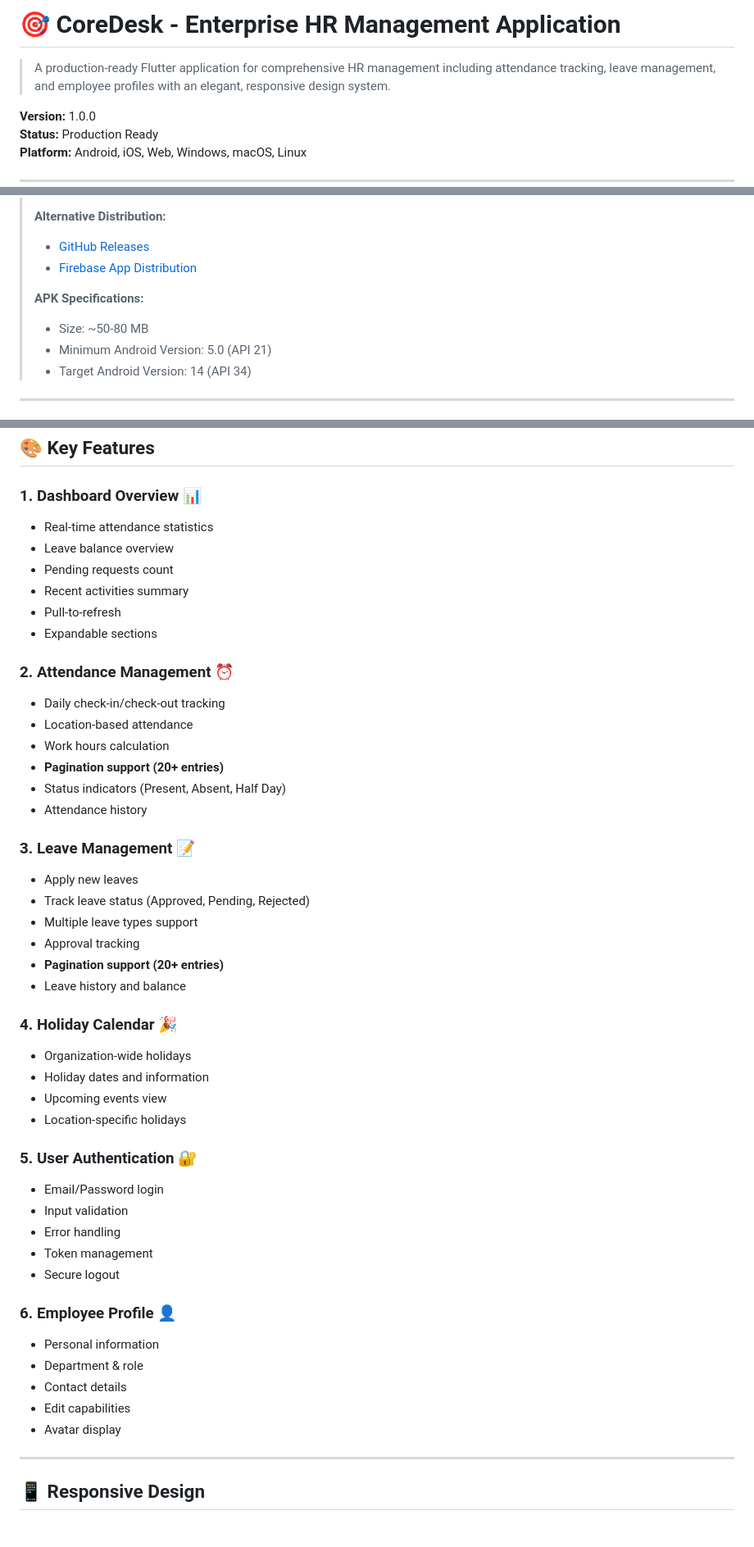
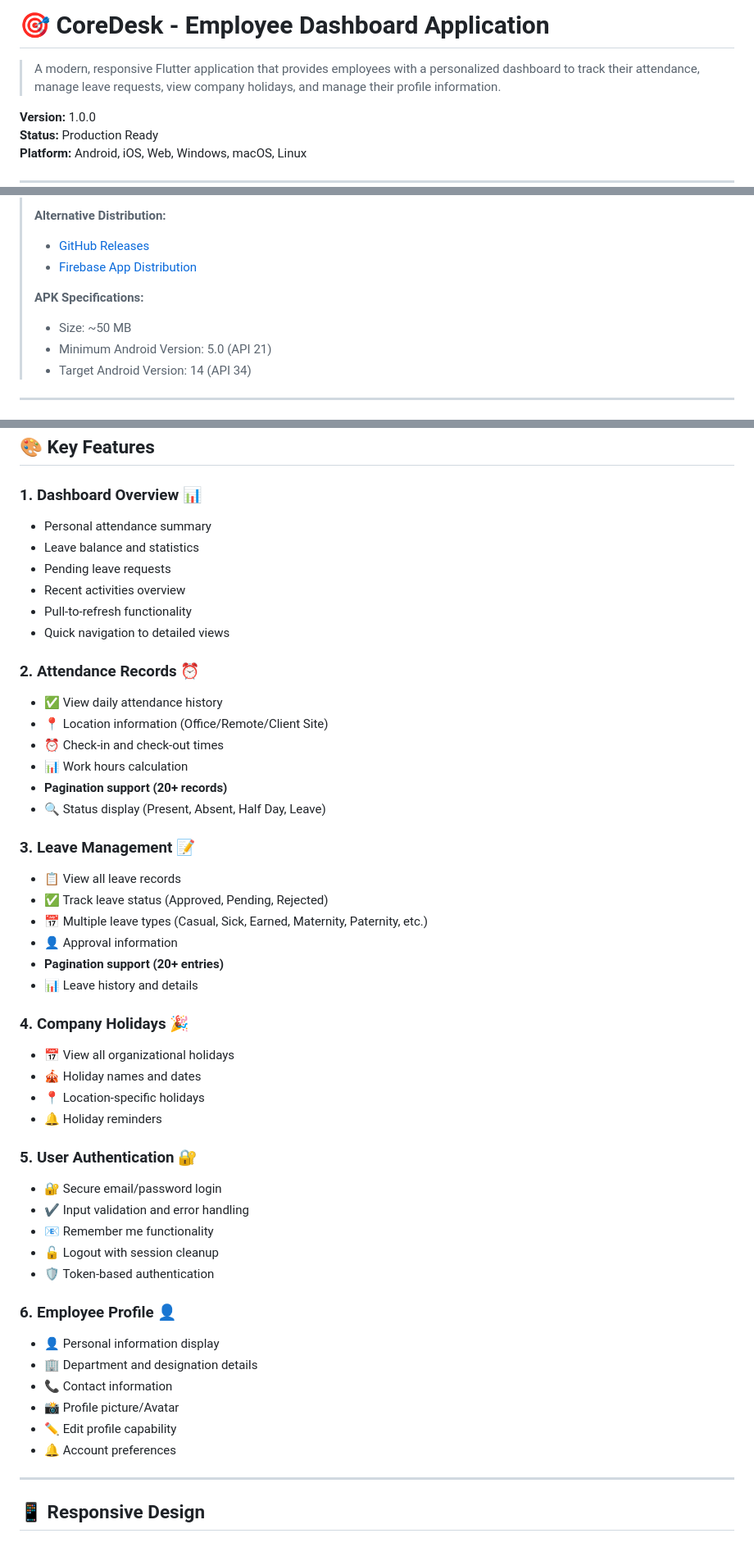
Before and after one commit to Dev-Saurabhraj/coredesk, a Markdown page: README.md, 3 parts joined by grey strips. Shown at 82% size. Rendered like a GitHub page.

```diff
--- a/README.md
+++ b/README.md
@@ -1,6 +1,6 @@
-# 🎯 CoreDesk - Enterprise HR Management Application
+# 🎯 CoreDesk - Employee Dashboard Application
 
-> A production-ready Flutter application for comprehensive HR management including attendance tracking, leave management, and employee profiles with an elegant, responsive design system.
+> A modern, responsive Flutter application that provides employees with a personalized dashboard to track their attendance, manage leave requests, view company holidays, and manage their profile information.
 
 **Version:** 1.0.0
 **Status:** Production Ready
@@ -123,7 +121,7 @@ CoreDesk is a comprehensive solution for HR teams and employees to manage:
 > - [Firebase App Distribution](https://firebase.google.com/docs/app-distribution)
 >
 > **APK Specifications:**
-> - Size: ~50-80 MB
+> - Size: ~50 MB
 > - Minimum Android Version: 5.0 (API 21)
 > - Target Android Version: 14 (API 34)
 
@@ -388,48 +386,49 @@ coredesk/
 ## 🎨 Key Features
 
 ### 1. **Dashboard Overview** 📊
-- Real-time attendance statistics
-- Leave balance overview
-- Pending requests count
-- Recent activities summary
-- Pull-to-refresh
-- Expandable sections
+- Personal attendance summary
+- Leave balance and statistics
+- Pending leave requests
+- Recent activities overview
+- Pull-to-refresh functionality
+- Quick navigation to detailed views
 
-### 2. **Attendance Management** ⏰
-- Daily check-in/check-out tracking
-- Location-based attendance
-- Work hours calculation
-- **Pagination support (20+ entries)**
-- Status indicators (Present, Absent, Half Day)
-- Attendance history
+### 2. **Attendance Records** ⏰
+- ✅ View daily attendance history
+- 📍 Location information (Office/Remote/Client Site)
+- ⏰ Check-in and check-out times
+- 📊 Work hours calculation
+- **Pagination support (20+ records)**
+- 🔍 Status display (Present, Absent, Half Day, Leave)
 
 ### 3. **Leave Management** 📝
-- Apply new leaves
-- Track leave status (Approved, Pending, Rejected)
-- Multiple leave types support
-- Approval tracking
+- 📋 View all leave records
+- ✅ Track leave status (Approved, Pending, Rejected)
+- 📅 Multiple leave types (Casual, Sick, Earned, Maternity, Paternity, etc.)
+- 👤 Approval information
 - **Pagination support (20+ entries)**
-- Leave history and balance
+- 📊 Leave history and details
 
-### 4. **Holiday Calendar** 🎉
-- Organization-wide holidays
-- Holiday dates and information
-- Upcoming events view
-- Location-specific holidays
+### 4. **Company Holidays** 🎉
+- 📅 View all organizational holidays
+- 🎪 Holiday names and dates
+- 📍 Location-specific holidays
+- 🔔 Holiday reminders
 
 ### 5. **User Authentication** 🔐
-- Email/Password login
-- Input validation
-- Error handling
-- Token management
-- Secure logout
+- 🔐 Secure email/password login
+- ✔️ Input validation and error handling
+- 📧 Remember me functionality
+- 🔓 Logout with session cleanup
+- 🛡️ Token-based authentication
 
 ### 6. **Employee Profile** 👤
-- Personal information
-- Department & role
-- Contact details
-- Edit capabilities
-- Avatar display
+- 👤 Personal information display
+- 🏢 Department and designation details
+- 📞 Contact information
+- 📸 Profile picture/Avatar
+- ✏️ Edit profile capability
+- 🔔 Account preferences
 
 ---
 
```
Also changed, not shown: other parts of README.md (+65 -70 lines).
